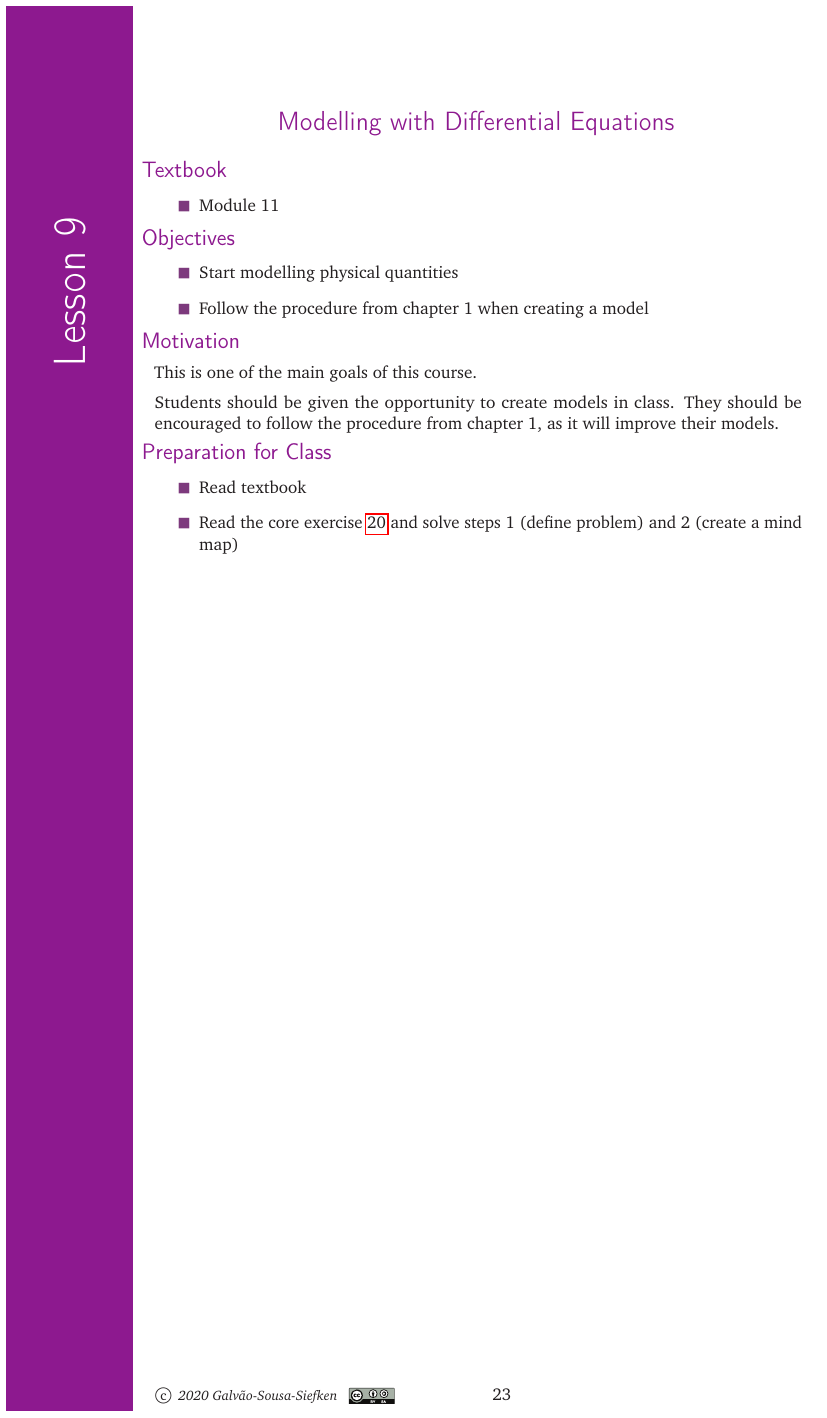
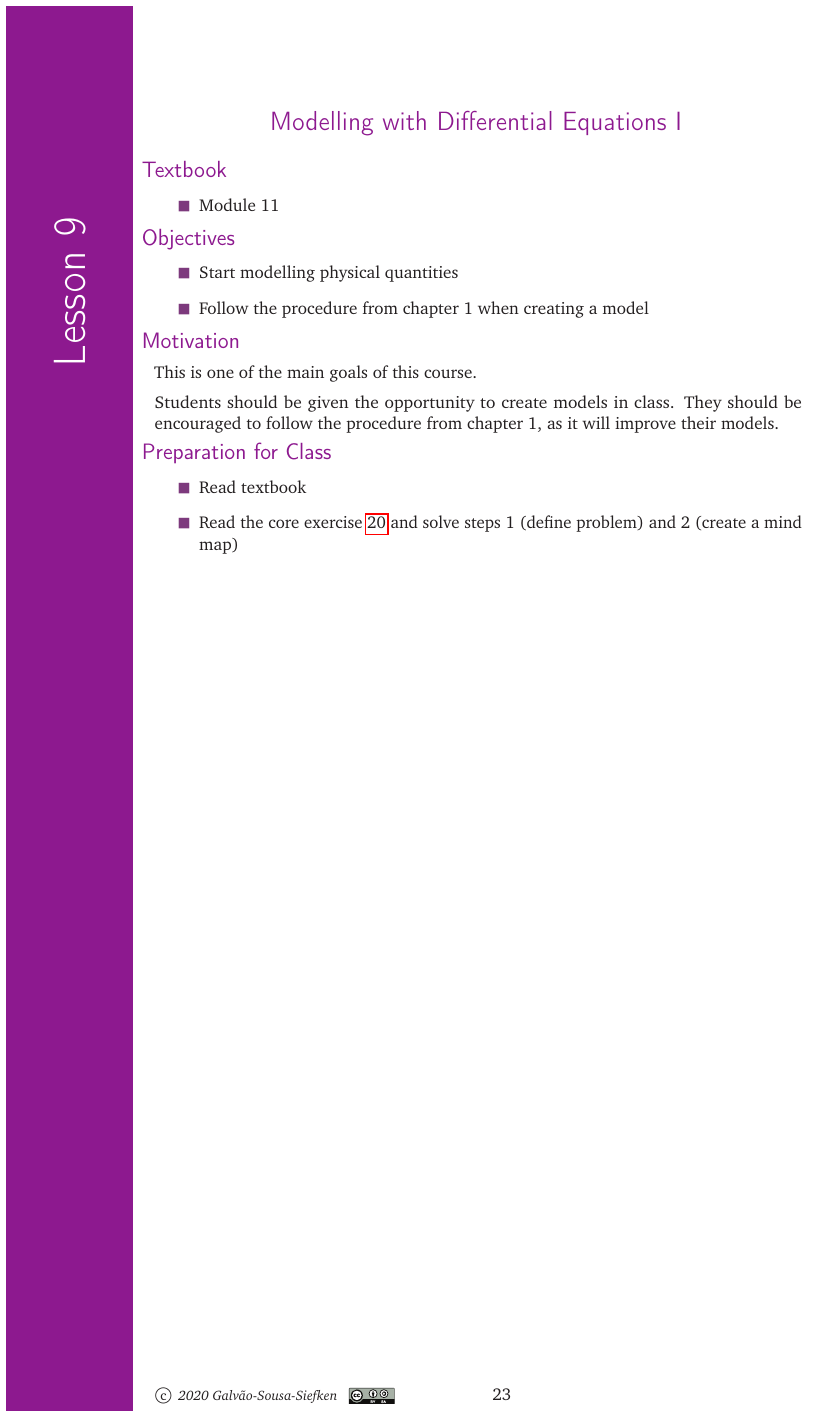
Before and after one commit to bigfatbernie/IBLmodellingDEs, a LaTeX thesis (ibl-modelling-des-book.tex, which reads chap2-firstorder.tex, problemset.cls): page 28 of 79. The pictures show the PDF file ibl-modelling-des-instructor.pdf that the author committed with the source.

Commit message:
standard version fix

```diff
--- a/chap2-firstorder.tex
+++ b/chap2-firstorder.tex
@@ -908,7 +908,7 @@ This is probably one of the most important tools for an Engineer or a Physicist
 
 
 \begin{lesson}
-	\Title{Modelling with Differential Equations}
+	\Title{Modelling with Differential Equations I}
 
 \Heading{Textbook}
 	\begin{itemize}
--- a/ibl-modelling-des-book.tex
+++ b/ibl-modelling-des-book.tex
@@ -189,6 +189,7 @@
 	\voidenvironment{topic}
 	\voidenvironment{bookonly}
 	\voidenvironment{instructoronly}
+	\voidenvironment{notstandard}
 	\voidenvironment{solution}
 	\voidenvironment{annotation}
 	\voidenvironment{lesson}
@@ -246,7 +247,10 @@
 \newpage
 
 
-\include{chap0-about}
+\begin{notstandard}
+	\include{chap0-about}
+\end{notstandard}
+
 
 \newpage
 \pagestyle{usual}
--- a/problemset.cls
+++ b/problemset.cls
@@ -698,6 +698,9 @@
 	\DeclareDocumentEnvironment{bookonly}{o}{
 	}{%
 	}
+	\DeclareDocumentEnvironment{notstandard}{o}{
+	}{%
+	}
 	\DeclareDocumentEnvironment{instructoronly}{o}{
 	}{%
 	}
```
Also changed, not shown: ibl-modelling-des-instructor.pdf, ibl-modelling-des.pdf, chap2-firstorder.tex (3 more changed lines), 7 other files.
